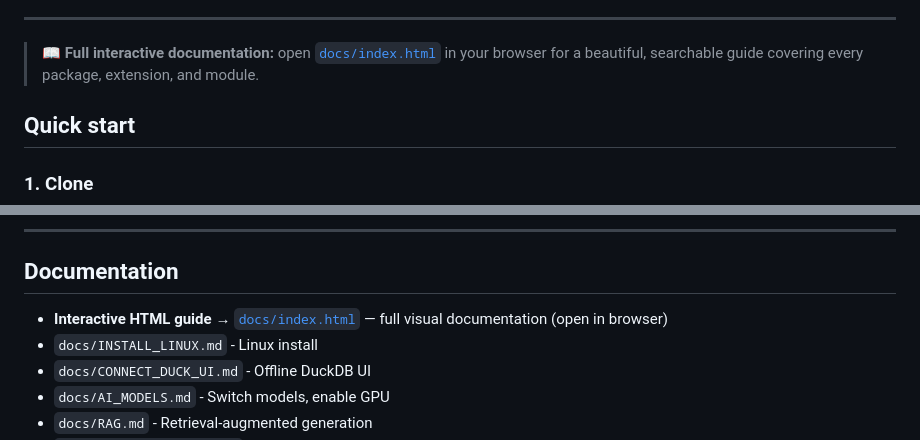
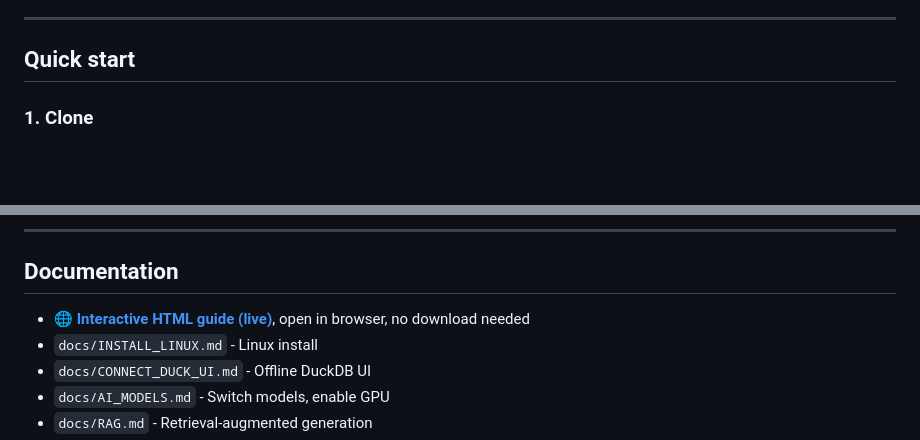
Before and after one commit to craftsman-coder/duckdb-portable-toolkit, a Markdown page: README.md, 2 parts joined by grey strips. GitHub-like rendering; blank space fills up the shorter version.

Commit message:
docs: add GitHub Pages live link to README

```diff
--- a/README.md
+++ b/README.md
@@ -7,7 +9,4 @@ everything runs **offline**.
 ---
-
-> 📖 **Full interactive documentation:** open [`docs/index.html`](docs/index.html) in your browser
-> for a beautiful, searchable guide covering every package, extension, and module.
 
 ## Quick start
 
@@ -417,7 +416,7 @@ Delete the project folder. Nothing was installed on the system.
 
 ## Documentation
 
-- **Interactive HTML guide** → [`docs/index.html`](docs/index.html) — full visual documentation (open in browser)
+- 🌐 **[Interactive HTML guide (live)](https://craftsman-coder.github.io/duckdb-portable-toolkit/)**, open in browser, no download needed
 - `docs/INSTALL_LINUX.md` - Linux install
 - `docs/CONNECT_DUCK_UI.md` - Offline DuckDB UI
 - `docs/AI_MODELS.md` - Switch models, enable GPU
```
Also changed, not shown: other parts of README.md (+2 -0 lines).
